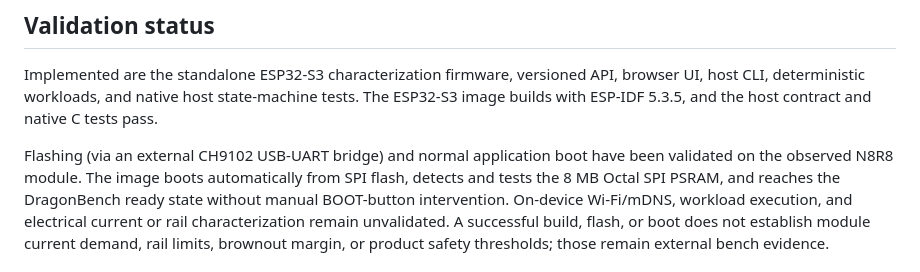
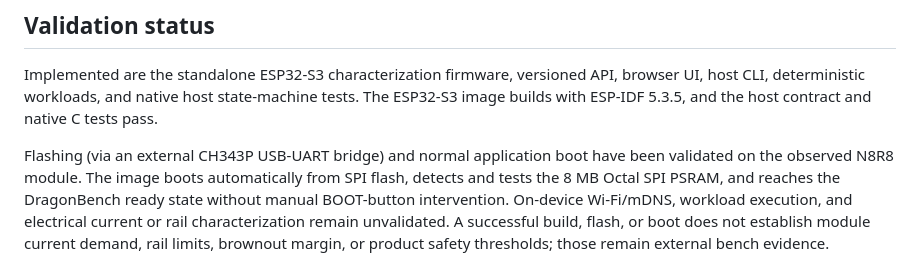
Before and after one commit to thetechbenders/DragonBench, a Markdown page: README.md, the part around the change. Drawn GitHub-style.

```diff
--- a/README.md
+++ b/README.md
@@ -60,7 +60,7 @@ API, browser UI, host CLI, deterministic workloads, and native host
 state-machine tests. The ESP32-S3 image builds with ESP-IDF 5.3.5, and the host
 contract and native C tests pass.
 
-Flashing (via an external CH9102 USB-UART bridge) and normal application boot
+Flashing (via an external CH343P USB-UART bridge) and normal application boot
 have been validated on the observed N8R8 module. The image boots automatically
 from SPI flash, detects and tests the 8 MB Octal SPI PSRAM, and reaches the
 DragonBench ready state without manual BOOT-button intervention. On-device
```
Also changed, not shown: docs/TARGET_ESP32S3.md (+6 -3 lines).
